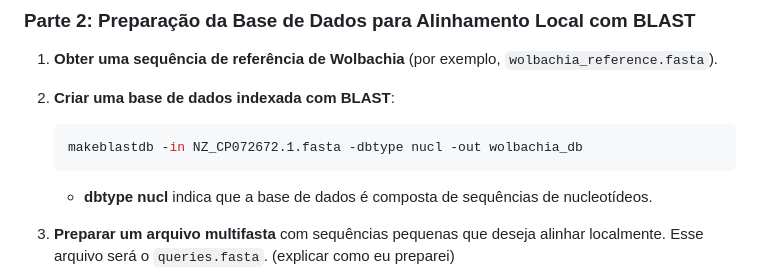
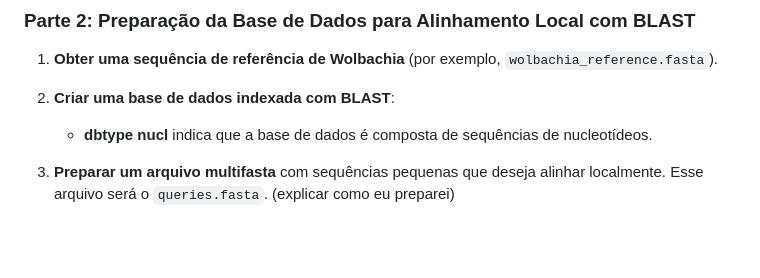
Before and after one commit to v-rogana/bioinformatics-course, a Markdown page: third class/Parte1_alinhamento.md, the part around the change. GitHub-like rendering; blank space fills up the shorter version.

Commit message:
aula pratica 1 alg alinhamento - remocao exemplo

````diff
--- a/third class/Parte1_alinhamento.md
+++ b/third class/Parte1_alinhamento.md
@@ -97,9 +97,7 @@ Sequence2          1 ATGCGTACGTAGCTAGTACGACTGACTGACTGACTAGCTGACTAGCTG--     48
 1. **Obter uma sequência de referência de Wolbachia** (por exemplo, `wolbachia_reference.fasta`).
 2. **Criar uma base de dados indexada com BLAST**:
 
-    ```bash
-    makeblastdb -in NZ_CP072672.1.fasta -dbtype nucl -out wolbachia_db
-    ```
+
 
     - **dbtype nucl** indica que a base de dados é composta de sequências de nucleotídeos.
 3. **Preparar um arquivo multifasta** com sequências pequenas que deseja alinhar localmente. Esse arquivo será o `queries.fasta`. (explicar como eu preparei)
````
